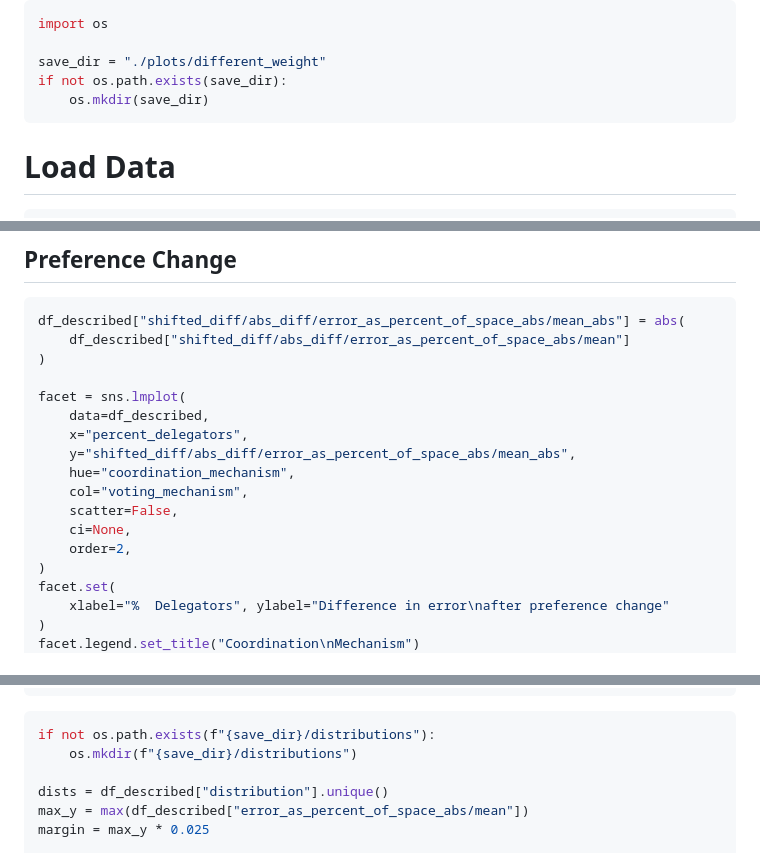
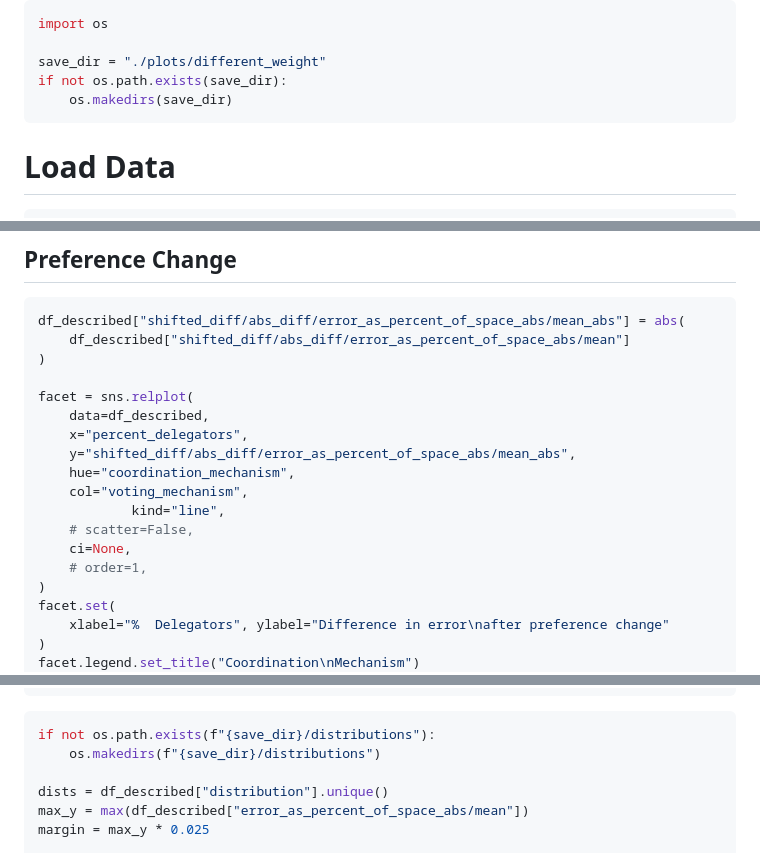
Before and after one commit to TheMikeste1/Thesis-Analysis, a Markdown page: notebooks/overview.md, 3 parts joined by grey strips. Drawn GitHub-style.

Commit message:
Changed some graph types

````diff
--- a/notebooks/overview.md
+++ b/notebooks/overview.md
@@ -29,7 +29,7 @@ import os
 
 save_dir = "./plots/different_weight"
 if not os.path.exists(save_dir):
-    os.mkdir(save_dir)
+    os.makedirs(save_dir)
 ```
 
 # Load Data
@@ -88,15 +88,16 @@ df_described["shifted_diff/abs_diff/error_as_percent_of_space_abs/mean_abs"] = a
     df_described["shifted_diff/abs_diff/error_as_percent_of_space_abs/mean"]
 )
 
-facet = sns.lmplot(
+facet = sns.relplot(
     data=df_described,
     x="percent_delegators",
     y="shifted_diff/abs_diff/error_as_percent_of_space_abs/mean_abs",
     hue="coordination_mechanism",
     col="voting_mechanism",
-    scatter=False,
+            kind="line",
+    # scatter=False,
     ci=None,
-    order=2,
+    # order=1,
 )
 facet.set(
     xlabel="%  Delegators", ylabel="Difference in error\nafter preference change"
@@ -165,7 +166,7 @@ facet.savefig(f"{save_dir}/distribution_different_scale_error_as_percent_of_spac
 
 ```python
 if not os.path.exists(f"{save_dir}/distributions"):
-    os.mkdir(f"{save_dir}/distributions")
+    os.makedirs(f"{save_dir}/distributions")
 
 dists = df_described["distribution"].unique()
 max_y = max(df_described["error_as_percent_of_space_abs/mean"])
````
